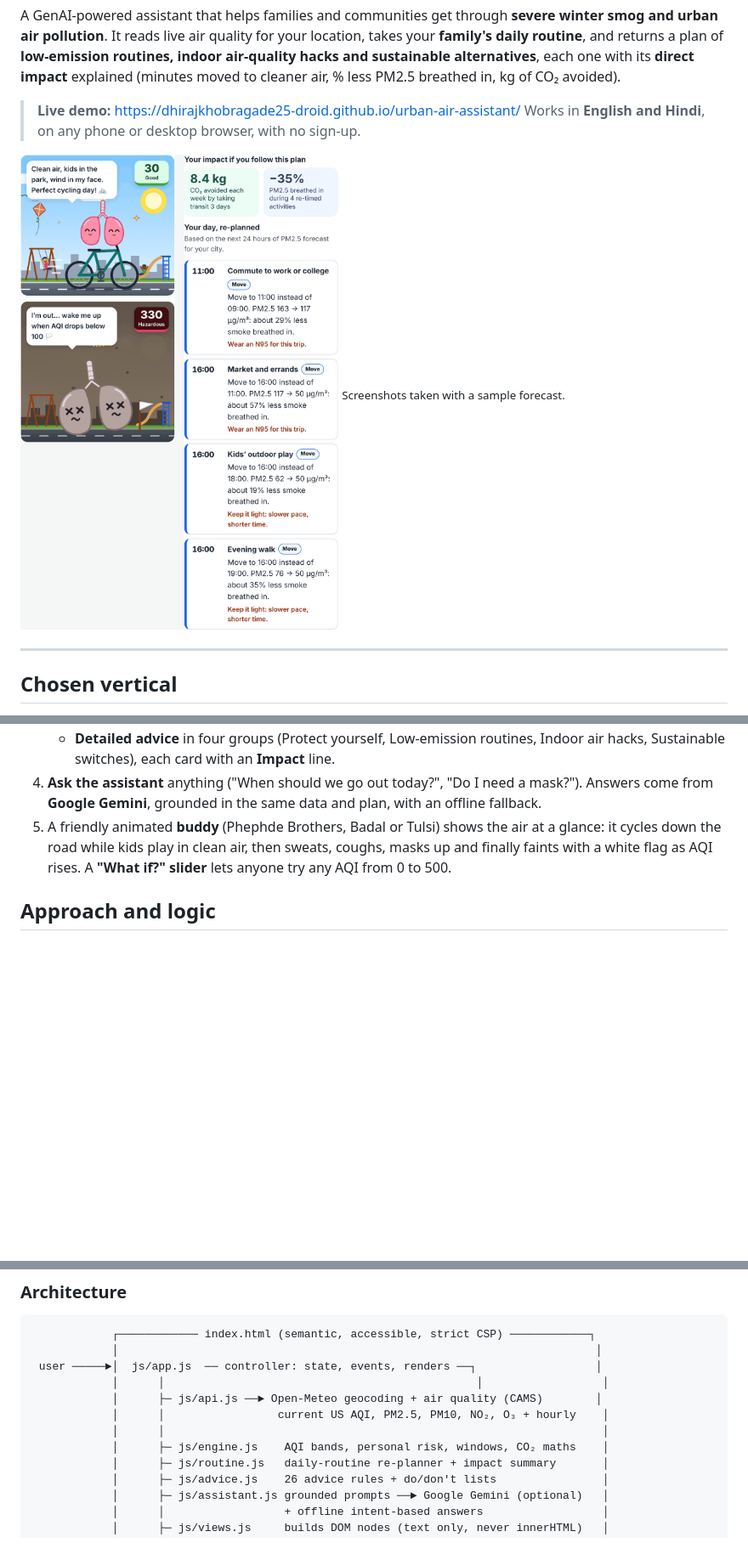
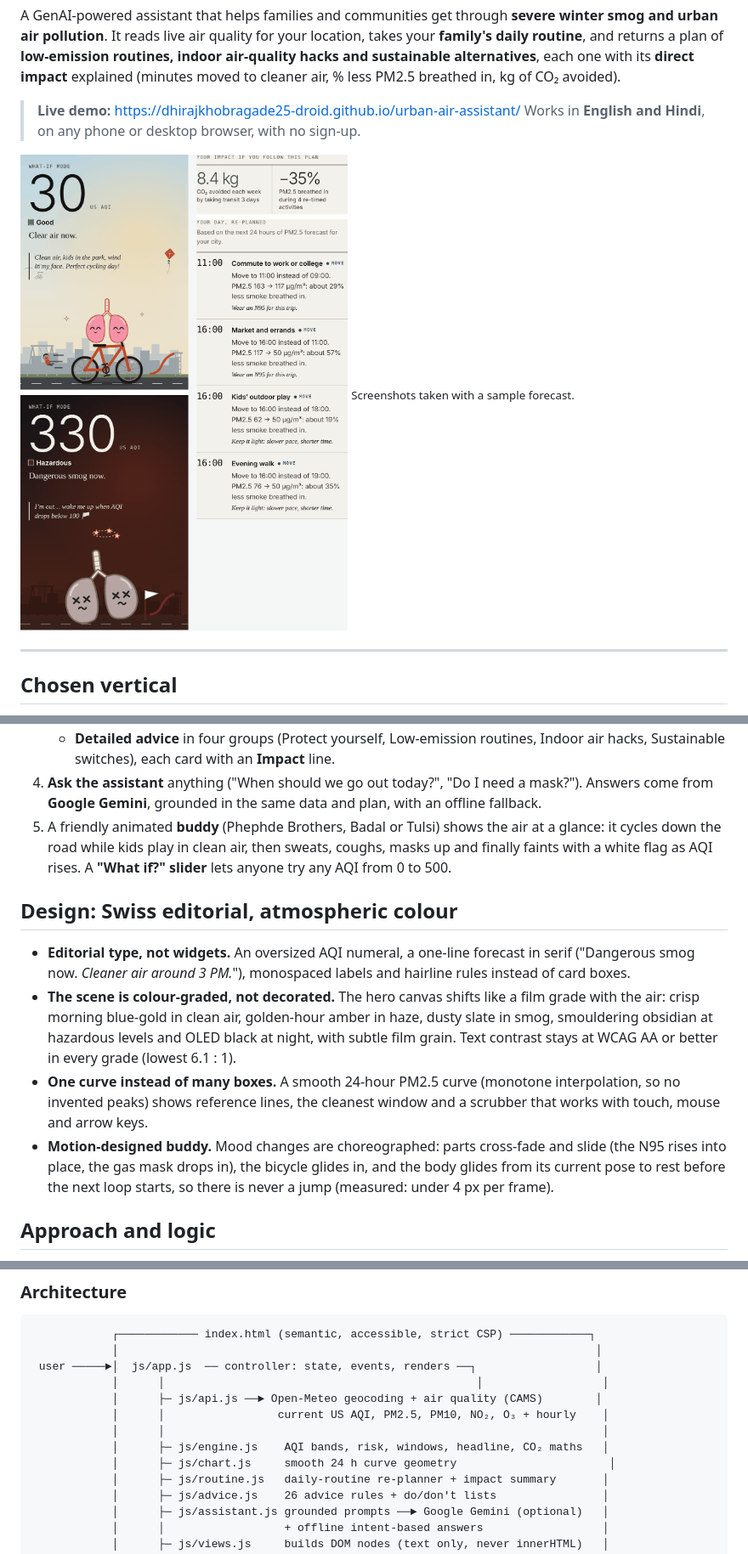
Before and after one commit to dhirajkhobragade25-droid/urban-air-assistant, a Markdown page: README.md, 3 parts joined by grey strips. Shown at 85% size. GitHub-like rendering; pictures changed too: docs/screenshot.png; blank space fills up the shorter version.

```diff
--- a/README.md
+++ b/README.md
@@ -28,6 +28,13 @@ A GenAI-powered assistant that helps families and communities get through **seve
 4. **Ask the assistant** anything ("When should we go out today?", "Do I need a mask?"). Answers come from **Google Gemini**, grounded in the same data and plan, with an offline fallback.
 5. A friendly animated **buddy** (Phephde Brothers, Badal or Tulsi) shows the air at a glance: it cycles down the road while kids play in clean air, then sweats, coughs, masks up and finally faints with a white flag as AQI rises. A **"What if?" slider** lets anyone try any AQI from 0 to 500.
 
+## Design: Swiss editorial, atmospheric colour
+
+- **Editorial type, not widgets.** An oversized AQI numeral, a one-line forecast in serif ("Dangerous smog now. *Cleaner air around 3 PM.*"), monospaced labels and hairline rules instead of card boxes.
+- **The scene is colour-graded, not decorated.** The hero canvas shifts like a film grade with the air: crisp morning blue-gold in clean air, golden-hour amber in haze, dusty slate in smog, smouldering obsidian at hazardous levels and OLED black at night, with subtle film grain. Text contrast stays at WCAG AA or better in every grade (lowest 6.1 : 1).
+- **One curve instead of many boxes.** A smooth 24-hour PM2.5 curve (monotone interpolation, so no invented peaks) shows reference lines, the cleanest window and a scrubber that works with touch, mouse and arrow keys.
+- **Motion-designed buddy.** Mood changes are choreographed: parts cross-fade and slide (the N95 rises into place, the gas mask drops in), the bicycle glides in, and the body glides from its current pose to rest before the next loop starts, so there is never a jump (measured: under 4 px per frame).
+
 ## Approach and logic
 
 All decisions are made by small, pure, unit-tested functions. The AI explains and personalises; it never invents the numbers.
@@ -54,7 +63,8 @@ All decisions are made by small, pure, unit-tested functions. The AI explains an
             │      ├─ js/api.js ──► Open-Meteo geocoding + air quality (CAMS)        │
             │      │                 current US AQI, PM2.5, PM10, NO₂, O₃ + hourly    │
             │      │                                                                  │
-            │      ├─ js/engine.js    AQI bands, personal risk, windows, CO₂ maths    │
+            │      ├─ js/engine.js    AQI bands, risk, windows, headline, CO₂ maths   │
+            │      ├─ js/chart.js     smooth 24 h curve geometry                       │
             │      ├─ js/routine.js   daily-routine re-planner + impact summary       │
             │      ├─ js/advice.js    26 advice rules + do/don't lists                │
             │      ├─ js/assistant.js grounded prompts ──► Google Gemini (optional)   │
```
Also changed, not shown: other parts of README.md (+5 -3 lines), 10 other files.
